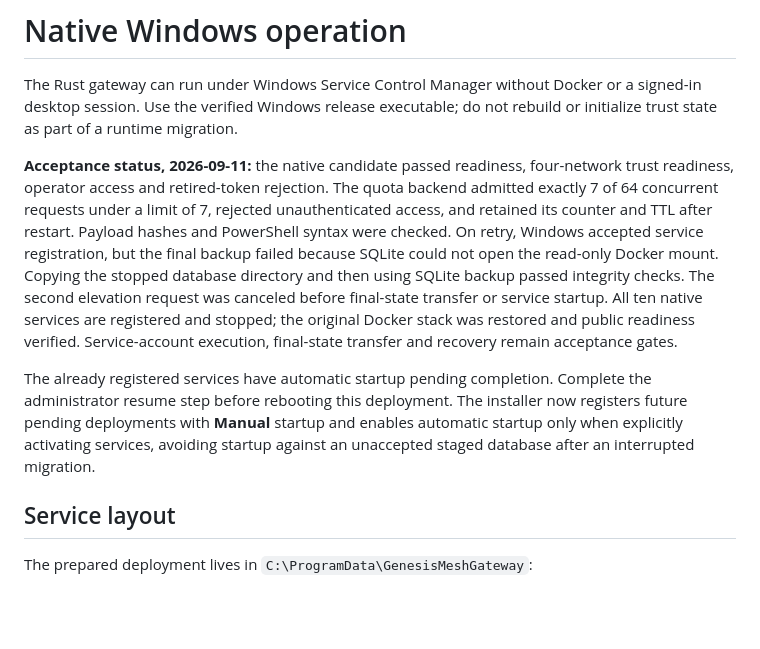
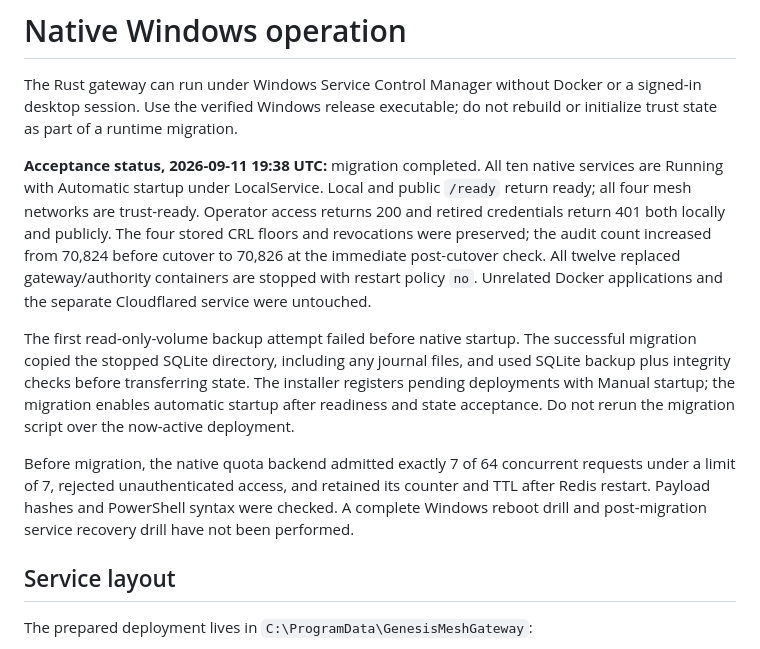
Before and after one commit to GenesisMeshLabs/gateway, a Markdown page: docs/windows-services.md, the part around the change. Drawn GitHub-style; blank space fills up the shorter version.

Commit message:
Record successful native Windows service cutover

```diff
--- a/docs/windows-services.md
+++ b/docs/windows-services.md
@@ -4,24 +4,27 @@ The Rust gateway can run under Windows Service Control Manager without Docker
 or a signed-in desktop session. Use the verified Windows release executable;
 do not rebuild or initialize trust state as part of a runtime migration.
 
-**Acceptance status, 2026-09-11:** the native candidate passed readiness,
-four-network trust readiness, operator access and retired-token rejection.
-The quota backend admitted exactly 7 of 64 concurrent requests under a limit
-of 7, rejected unauthenticated access, and retained its counter and TTL after
-restart. Payload hashes and PowerShell syntax were checked. On retry, Windows accepted
-service registration, but the final backup failed because SQLite could not open
-the read-only Docker mount. Copying the stopped database directory and then
-using SQLite backup passed integrity checks. The second elevation request was
-canceled before final-state transfer or service startup. All ten native services
-are registered and stopped; the original Docker stack was restored and public
-readiness verified. Service-account execution, final-state transfer and recovery
-remain acceptance gates.
+**Acceptance status, 2026-09-11 19:38 UTC:** migration completed. All ten native
+services are Running with Automatic startup under LocalService. Local and public
+`/ready` return ready; all four mesh networks are trust-ready. Operator access
+returns 200 and retired credentials return 401 both locally and publicly. The
+four stored CRL floors and revocations were preserved; the audit count increased
+from 70,824 before cutover to 70,826 at the immediate post-cutover check. All twelve
+replaced gateway/authority containers are stopped with restart policy `no`.
+Unrelated Docker applications and the separate Cloudflared service were untouched.
 
-The already registered services have automatic startup pending completion.
-Complete the administrator resume step before rebooting this deployment.
-The installer now registers future pending deployments with **Manual** startup
-and enables automatic startup only when explicitly activating services, avoiding
-startup against an unaccepted staged database after an interrupted migration.
+The first read-only-volume backup attempt failed before native startup. The
+successful migration copied the stopped SQLite directory, including any journal
+files, and used SQLite backup plus integrity checks before transferring state.
+The installer registers pending deployments with Manual startup; the migration
+enables automatic startup after readiness and state acceptance. Do not rerun the
+migration script over the now-active deployment.
+
+Before migration, the native quota backend admitted exactly 7 of 64 concurrent
+requests under a limit of 7, rejected unauthenticated access, and retained its
+counter and TTL after Redis restart. Payload hashes and PowerShell syntax were
+checked. A complete Windows reboot drill and post-migration service recovery
+drill have not been performed.
 
 ## Service layout
 
```
